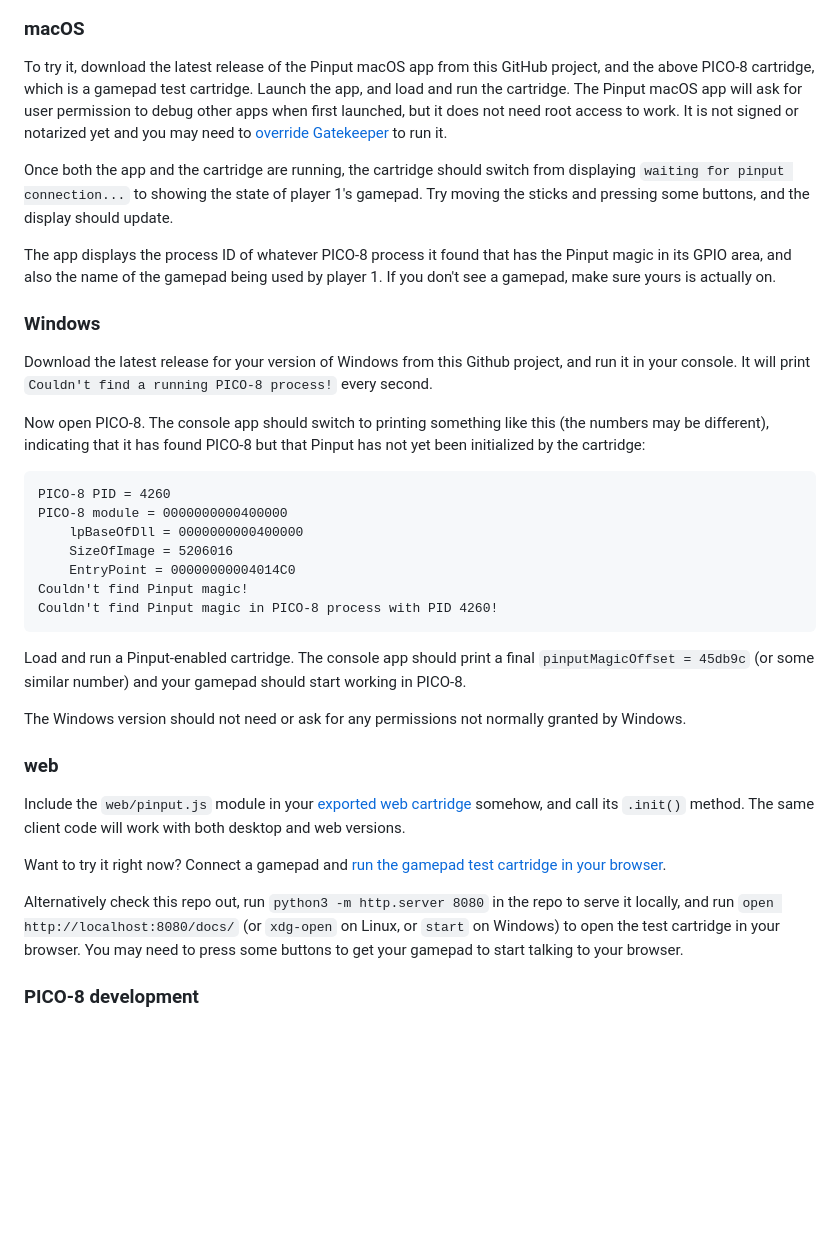
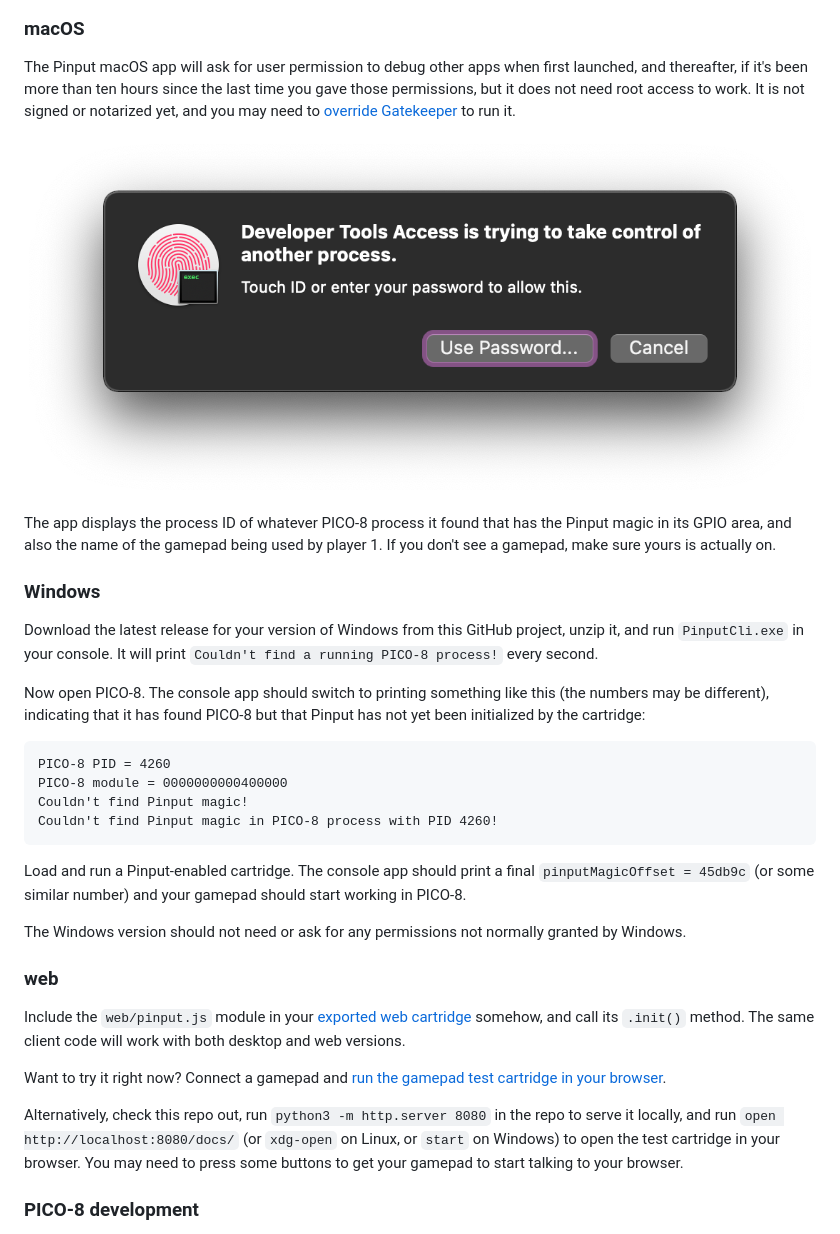
Before and after one commit to VyrCossont/Pinput, a Markdown page: README.md, the part around the change printed below. Drawn GitHub-style; pictures changed too: docs/macos-developer-tools-access-prompt.png (added); blank space fills up the shorter version.

````diff
--- a/README.md
+++ b/README.md
@@ -11,23 +35,20 @@ Ever wish [PICO-8](https://www.lexaloffle.com/pico-8.php) had dual analog stick
 ### macOS
 
-To try it, download the latest release of the Pinput macOS app from this GitHub project, and the above PICO-8 cartridge, which is a gamepad test cartridge. Launch the app, and load and run the cartridge. The Pinput macOS app will ask for user permission to debug other apps when first launched, but it does not need root access to work. It is not signed or notarized yet and you may need to [override Gatekeeper](https://support.apple.com/en-us/HT202491) to run it.
+The Pinput macOS app will ask for user permission to debug other apps when first launched, and thereafter, if it's been more than ten hours since the last time you gave those permissions, but it does not need root access to work. It is not signed or notarized yet, and you may need to [override Gatekeeper](https://support.apple.com/en-us/HT202491) to run it.
 
-Once both the app and the cartridge are running, the cartridge should switch from displaying `waiting for pinput connection...` to showing the state of player 1's gamepad. Try moving the sticks and pressing some buttons, and the display should update.
+![macOS permissions dialog: "Developer Tools Access is trying to take control of another process. Touch ID or enter your password to allow this."](docs/macos-developer-tools-access-prompt.png)
 
 The app displays the process ID of whatever PICO-8 process it found that has the Pinput magic in its GPIO area, and also the name of the gamepad being used by player 1. If you don't see a gamepad, make sure yours is actually on.
 
 ### Windows
 
-Download the latest release for your version of Windows from this Github project, and run it in your console. It will print `Couldn't find a running PICO-8 process!` every second.
+Download the latest release for your version of Windows from this GitHub project, unzip it, and run `PinputCli.exe` in your console. It will print `Couldn't find a running PICO-8 process!` every second.
 
 Now open PICO-8. The console app should switch to printing something like this (the numbers may be different), indicating that it has found PICO-8 but that Pinput has not yet been initialized by the cartridge:
 
 ```
 PICO-8 PID = 4260
 PICO-8 module = 0000000000400000
-    lpBaseOfDll = 0000000000400000
-    SizeOfImage = 5206016
-    EntryPoint = 00000000004014C0
 Couldn't find Pinput magic!
 Couldn't find Pinput magic in PICO-8 process with PID 4260!
 ```
@@ -42,7 +63,7 @@ Include the `web/pinput.js` module in your [exported web cartridge](https://www.
 
 Want to try it right now? Connect a gamepad and [run the gamepad test cartridge in your browser](https://vyrcossont.github.io/Pinput).
 
-Alternatively check this repo out, run `python3 -m http.server 8080` in the repo to serve it locally, and run `open http://localhost:8080/docs/` (or `xdg-open` on Linux, or `start` on Windows) to open the test cartridge in your browser. You may need to press some buttons to get your gamepad to start talking to your browser.
+Alternatively, check this repo out, run `python3 -m http.server 8080` in the repo to serve it locally, and run `open http://localhost:8080/docs/` (or `xdg-open` on Linux, or `start` on Windows) to open the test cartridge in your browser. You may need to press some buttons to get your gamepad to start talking to your browser.
 
 ### PICO-8 development
 
````
Also changed, not shown: other parts of README.md (+45 -9 lines).
